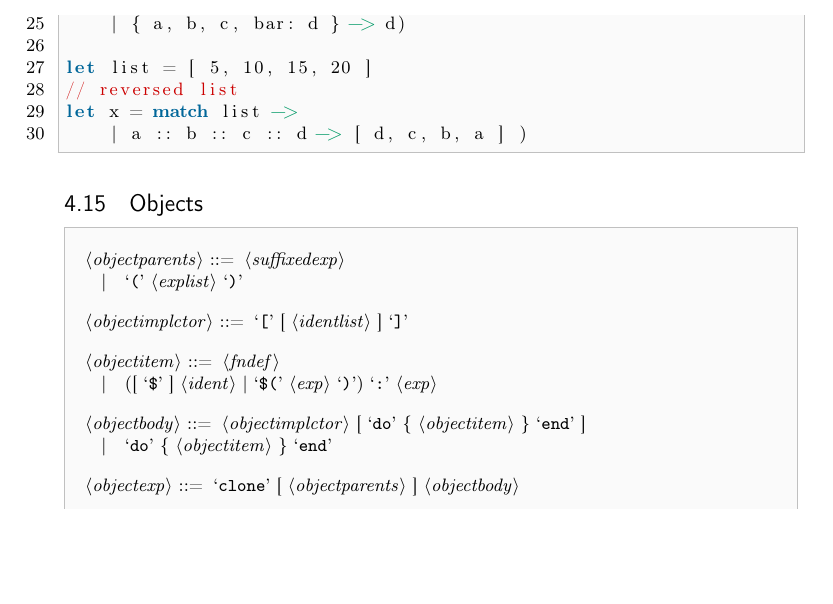
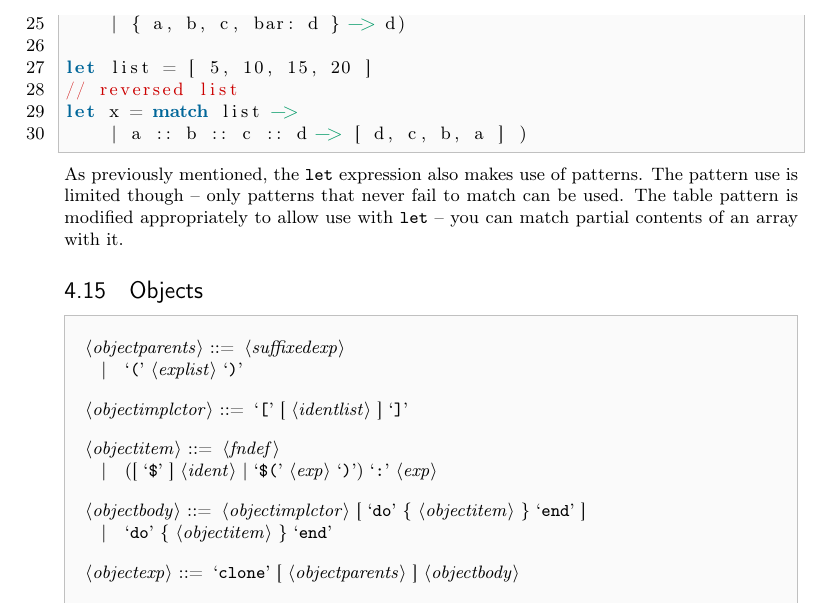
Before and after one commit to apotheon/vortex, a LaTeX document (docs/language_reference.tex): part of page 23 of 27, cut so that both start at the same text, the shorter picture padded with empty space. Compiled offline with pdfLaTeX.

Commit message:
Let expression note in pattern matching documentation

```diff
--- a/docs/language_reference.tex
+++ b/docs/language_reference.tex
@@ -1292,6 +1292,10 @@ let list = [ 5, 10, 15, 20 ]
 let x = match list ->
     | a :: b :: c :: d -> [ d, c, b, a ] )
 \end{lstlisting}
+As previously mentioned, the \verb|let| expression also makes use of patterns.
+The pattern use is limited though -- only patterns that never fail to match
+can be used. The table pattern is modified appropriately to allow use with
+\verb|let| -- you can match partial contents of an array with it.
 \subsection{Objects}
 \begin{bnf}
 <objectparents> ::= <suffixedexp>
```
